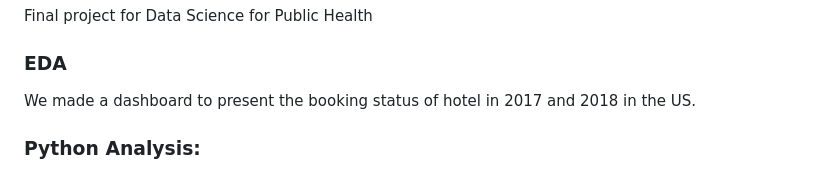
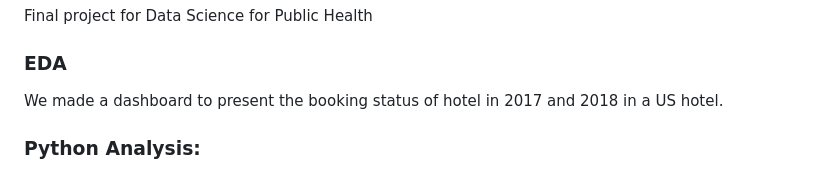
Before and after one commit to Zixuan-YU/predicting_hotel_cancellation, a Markdown page: README.md, the part around the change. GitHub-like rendering.

```diff
--- a/README.md
+++ b/README.md
@@ -2,7 +2,7 @@
 Final project for Data Science for Public Health
 
 ### EDA
-We made a dashboard to present the booking status of hotel in 2017 and 2018 in the US.
+We made a dashboard to present the booking status of hotel in 2017 and 2018 in a US hotel.
 
 ### Python Analysis:
 
```
